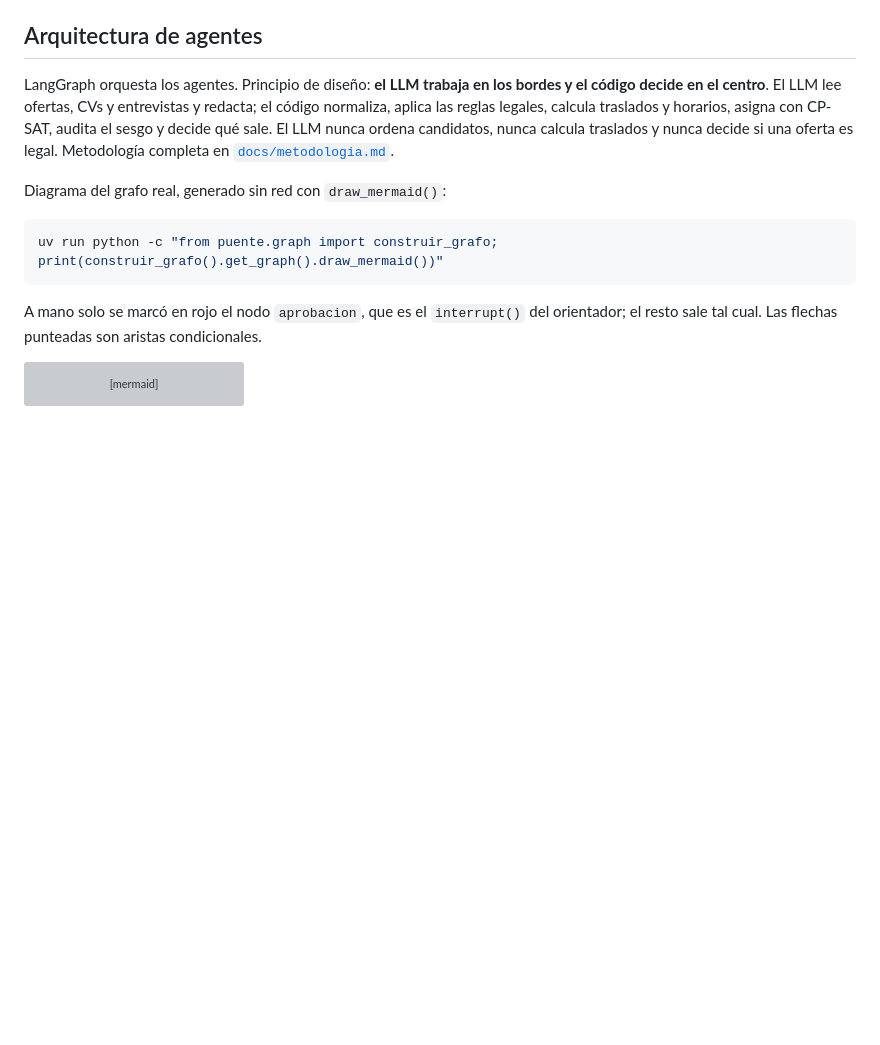
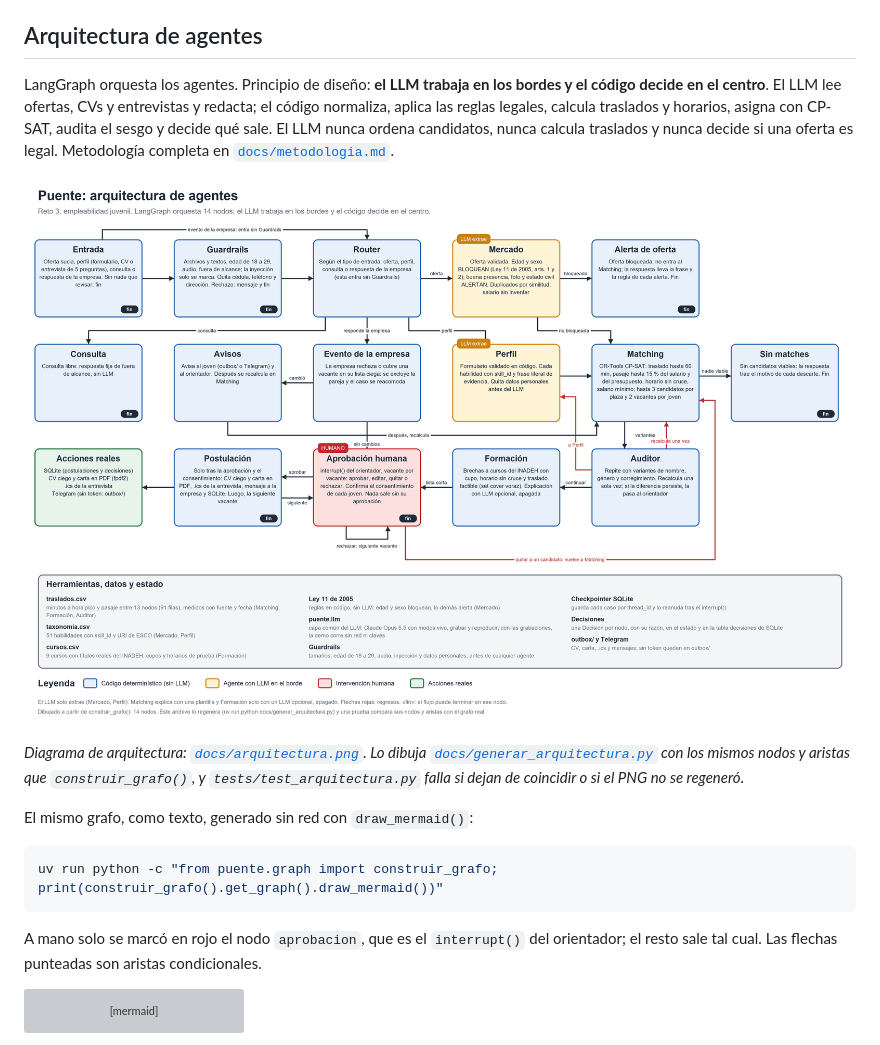
Before and after one commit to HackathonFISC/equipo-01, a Markdown page: README.md, the part around the change. Rendered like a GitHub page; pictures changed too: docs/arquitectura.png (added); blank space fills up the shorter version; grey boxes are pictures that could not be loaded.

Commit message:
docs(arquitectura): diagrama con los 14 nodos y las aristas reales, generado y comprobado por una prueba (#15)
Co-Authored-By: Claude Sonnet 5.5 <noreply@anthropic.com>

````diff
--- a/README.md
+++ b/README.md
@@ -140,7 +140,11 @@ Los siete agentes mínimos que sugiere el documento del reto y dónde están en
 
 LangGraph orquesta los agentes. Principio de diseño: **el LLM trabaja en los bordes y el código decide en el centro**. El LLM lee ofertas, CVs y entrevistas y redacta; el código normaliza, aplica las reglas legales, calcula traslados y horarios, asigna con CP-SAT, audita el sesgo y decide qué sale. El LLM nunca ordena candidatos, nunca calcula traslados y nunca decide si una oferta es legal. Metodología completa en [`docs/metodologia.md`](docs/metodologia.md).
 
-Diagrama del grafo real, generado sin red con `draw_mermaid()`:
+![Arquitectura de Puente: 14 nodos, regresos y aprobación humana](docs/arquitectura.png)
+
+*Diagrama de arquitectura: [`docs/arquitectura.png`](docs/arquitectura.png). Lo dibuja [`docs/generar_arquitectura.py`](docs/generar_arquitectura.py) con los mismos nodos y aristas que `construir_grafo()`, y `tests/test_arquitectura.py` falla si dejan de coincidir o si el PNG no se regeneró.*
+
+El mismo grafo, como texto, generado sin red con `draw_mermaid()`:
 
 ```bash
 uv run python -c "from puente.graph import construir_grafo; print(construir_grafo().get_graph().draw_mermaid())"
````
Also changed, not shown: docs/bitacora_ia.md (+7 -0 lines), docs/metodologia.md (+5 -1 lines), 2 other files.
